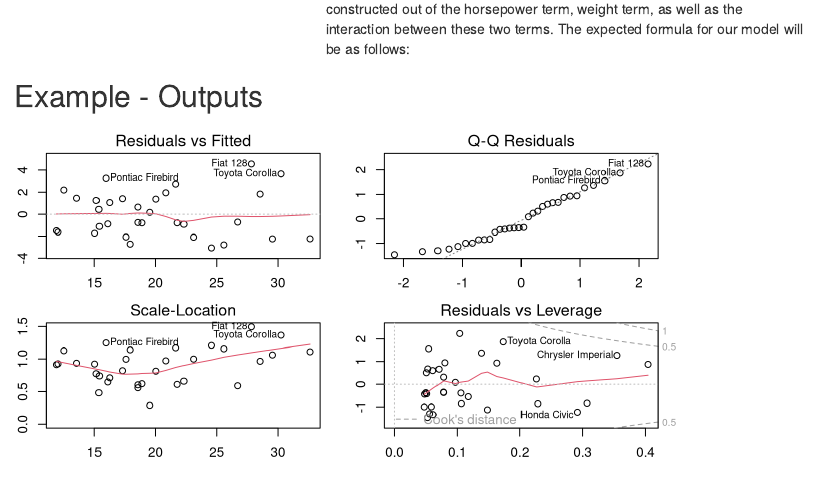
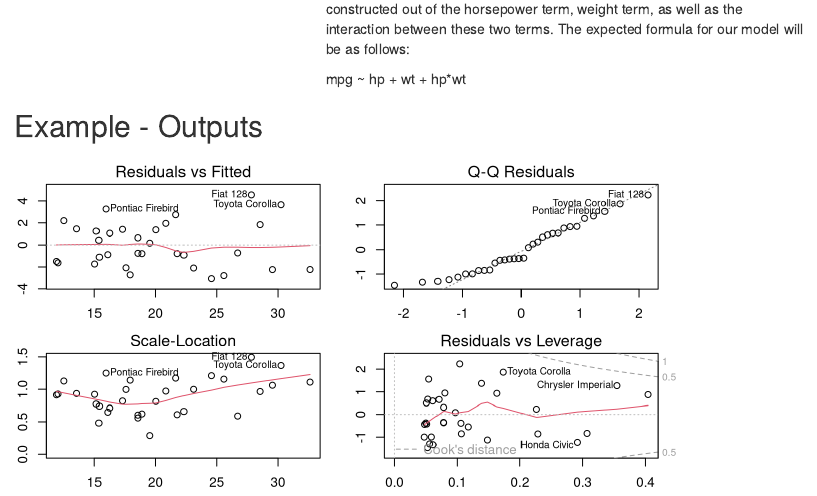
Before and after one commit to ibarshai/DataProductsProject, an R Markdown document (presentation/index.Rmd): the page in a window 1100 px wide, from 850 px down. Rendered offline with R 4.5, knitr and Pandoc, with nearby package versions.

Commit message:
Updating presentation. Fixed errors.
Signed-off-by: Ilya Barshai <ibarshai@gmail.com>

```diff
--- a/presentation/index.Rmd
+++ b/presentation/index.Rmd
@@ -74,6 +74,8 @@ This application creates a quick way to play around with the covariate selection
 
 <p>With this input, we will be creating a linear model to predict the mpg variable constructed out of the horsepower term, weight term, as well as the interaction between these two terms. The expected formula for our model will be as follows:</p>
 
+<p>mpg ~ hp + wt + hp*wt</p>
+
 </div>
 
 <style>
```
Also changed, not shown: presentation/index.html, presentation/index.md.
